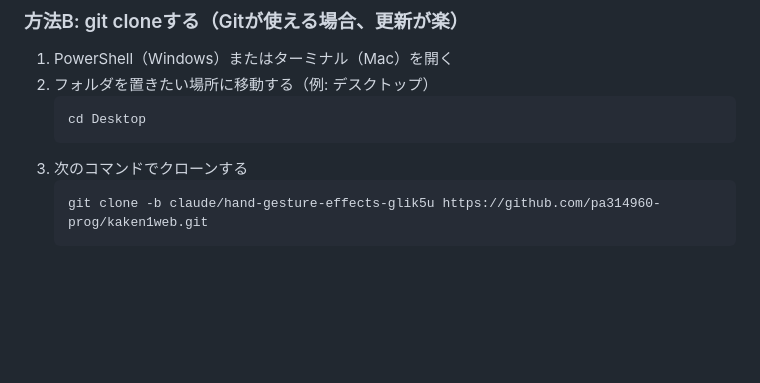
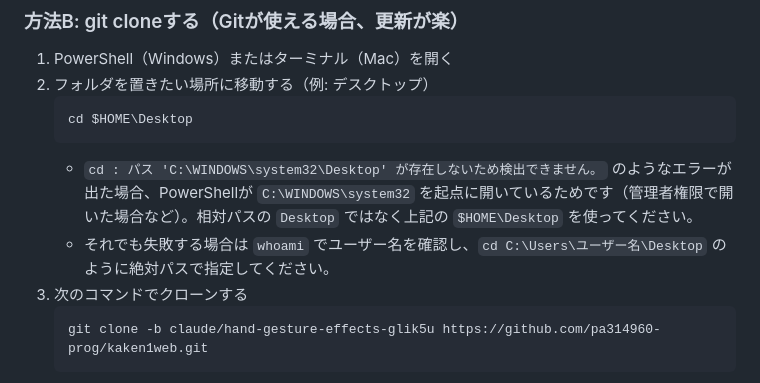
Before and after one commit to pa314960-prog/kaken1web, a Markdown page: README.md, the part around the change. Drawn GitHub-style; blank space fills up the shorter version.

Commit message:
Note the system32-cwd pitfall when PowerShell opens elevated
cd Desktop fails with a confusing path-not-found error when
PowerShell starts in C:\WINDOWS\system32 instead of the user's
profile. Point at $HOME\Desktop and whoami as the fallback.

````diff
--- a/README.md
+++ b/README.md
@@ -27,8 +27,10 @@ Webカメラの映像から手のジェスチャーを認識し、ジェスチ
 1. PowerShell（Windows）またはターミナル（Mac）を開く
 2. フォルダを置きたい場所に移動する（例: デスクトップ）
    ```
-   cd Desktop
+   cd $HOME\Desktop
    ```
+   - `cd : パス 'C:\WINDOWS\system32\Desktop' が存在しないため検出できません。` のようなエラーが出た場合、PowerShellが `C:\WINDOWS\system32` を起点に開いているためです（管理者権限で開いた場合など）。相対パスの `Desktop` ではなく上記の `$HOME\Desktop` を使ってください。
+   - それでも失敗する場合は `whoami` でユーザー名を確認し、`cd C:\Users\ユーザー名\Desktop` のように絶対パスで指定してください。
 3. 次のコマンドでクローンする
    ```
    git clone -b claude/hand-gesture-effects-glik5u https://github.com/pa314960-prog/kaken1web.git
````
